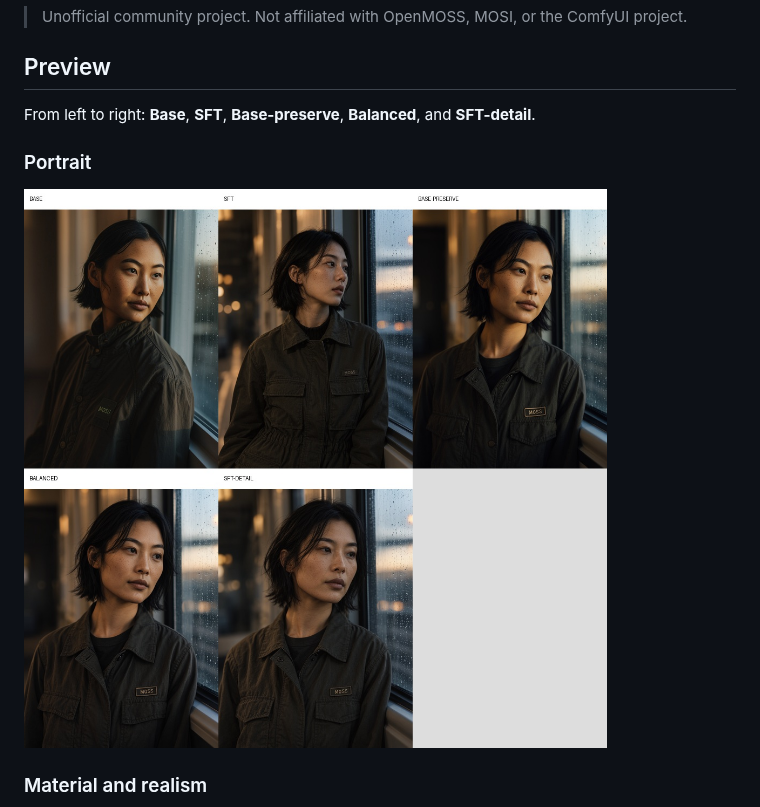
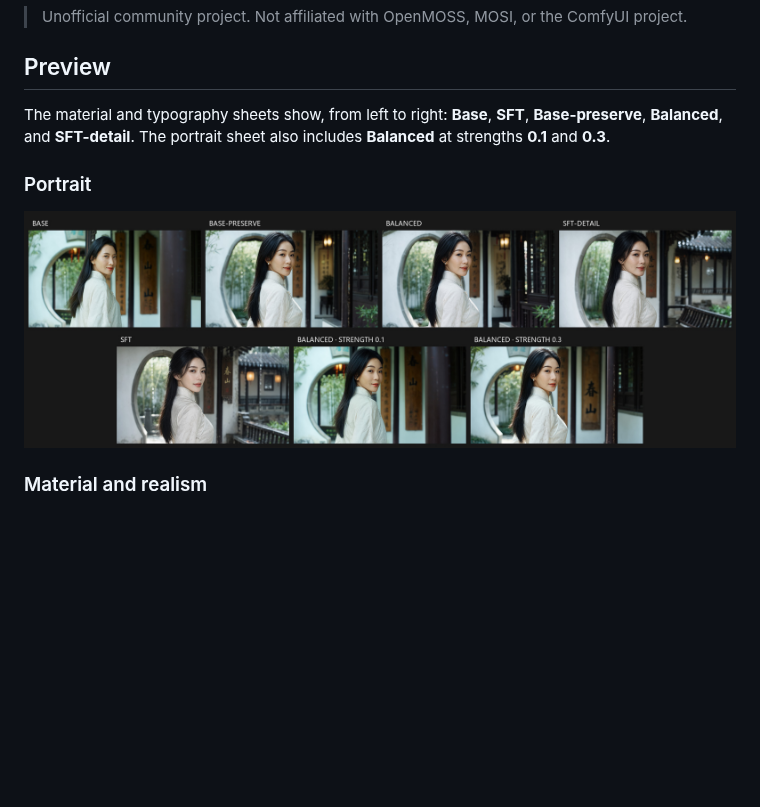
Before and after one commit to slmonker/ComfyUI-MOSS-Merge-Presets, a Markdown page: README.md, the part around the change. Rendered like a GitHub page; pictures changed too: assets/portrait-presets.jpg; blank space fills up the shorter version.

Commit message:
Refresh portrait preset comparison samples

```diff
--- a/README.md
+++ b/README.md
@@ -13,7 +13,7 @@ The goal is to retain Base's composition and natural realism while selectively i
 
 ## Preview
 
-From left to right: **Base**, **SFT**, **Base-preserve**, **Balanced**, and **SFT-detail**.
+The material and typography sheets show, from left to right: **Base**, **SFT**, **Base-preserve**, **Balanced**, and **SFT-detail**. The portrait sheet also includes **Balanced** at strengths **0.1** and **0.3**.
 
 ### Portrait
 
```
Also changed, not shown: README_ZH.md (+1 -1 lines).
